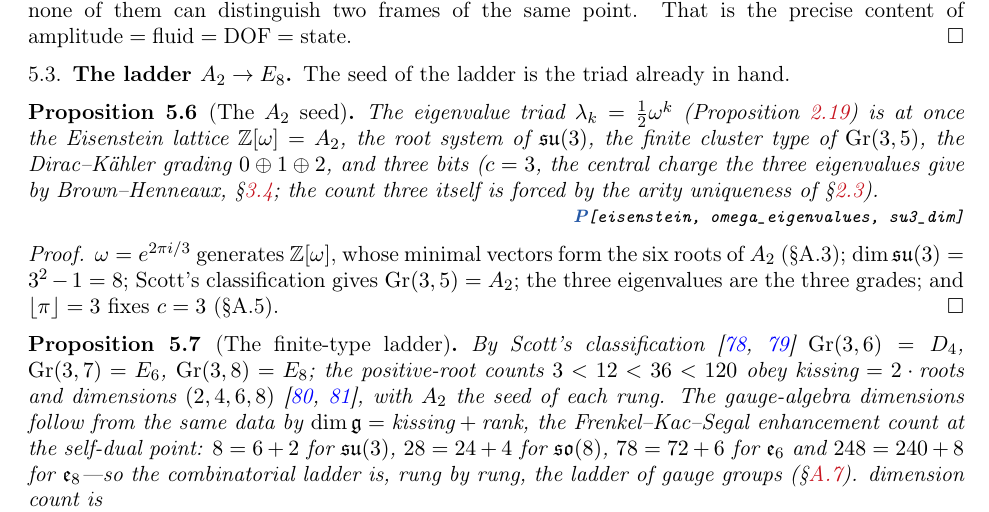
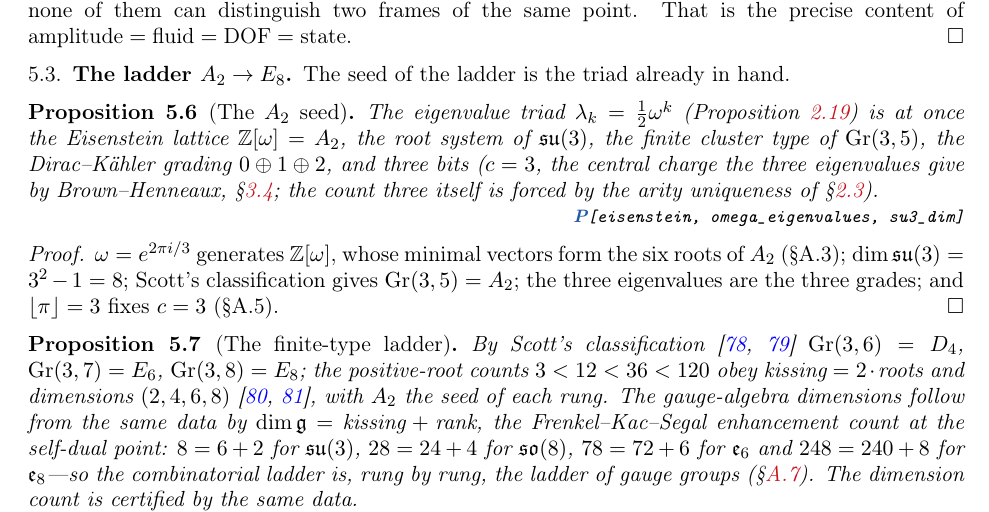
Before and after one commit to omega-pcf/03-crystalline-worldsheet, a LaTeX paper (main.tex, which reads src/chapters/04-implications.tex): part of page 65 of 96, cut so that both start at the same text. Compiled offline with pdfLaTeX.

Commit message:
fix(tex): restore orphaned 'dimension count' as proper sentence before Block

```diff
--- a/src/chapters/04-implications.tex
+++ b/src/chapters/04-implications.tex
@@ -1154,7 +1154,8 @@ follow from the same data by $\dim\mathfrak g=\text{kissing}+\text{rank}$, the F
 enhancement count at the self-dual point: $8=6+2$ for $\mathfrak{su}(3)$, $28=24+4$ for
 $\mathfrak{so}(8)$, $78=72+6$ for $\mathfrak e_6$ and $248=240+8$ for $\mathfrak e_8$---so the
 combinatorial ladder is, rung by rung, the ladder of gauge groups (\S\ref{app:kk}).
-dimension count is \ProofWitnessBlock{ladder\_from\_scott, scott\_kissing\_eq\_two\_posroots, kissing\_eq\_two\_posroots, dims\_even\_ladder, ladder\_dim\_eq\_kissing\_plus\_rank, fks\_ladder\_dims}
+The dimension count is certified by the same data.
+\ProofWitnessBlock{ladder\_from\_scott, scott\_kissing\_eq\_two\_posroots, kissing\_eq\_two\_posroots, dims\_even\_ladder, ladder\_dim\_eq\_kissing\_plus\_rank, fks\_ladder\_dims}
 
 \end{proposition}
 
```
